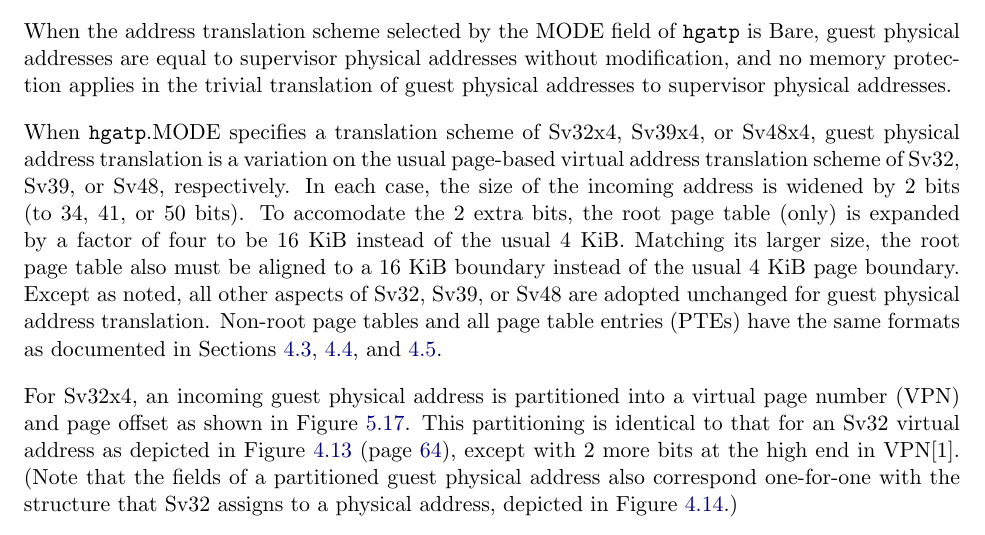
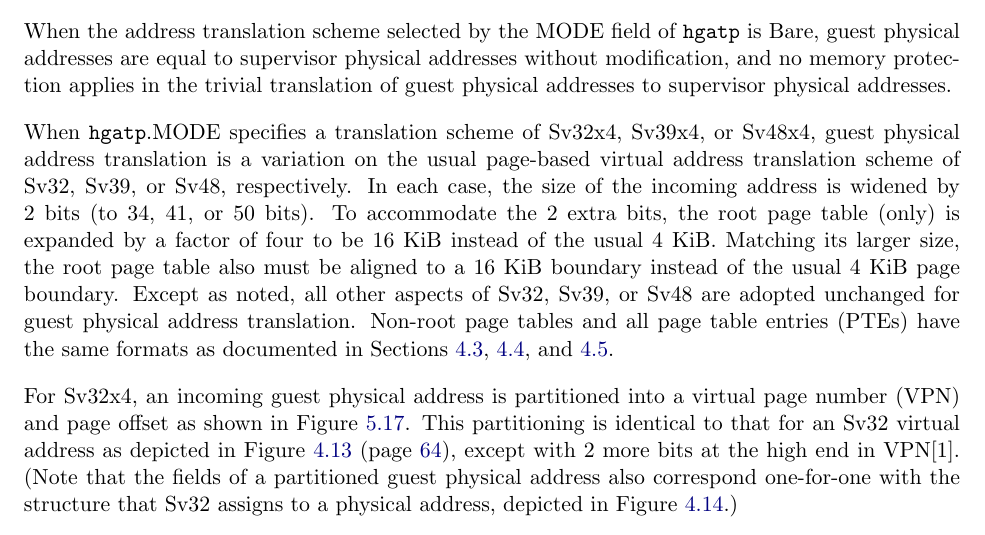
Before and after one commit to riscv/riscv-isa-manual, a LaTeX thesis (src/riscv-privileged.tex, which reads src/hypervisor.tex): part of page 95 of 113, cut so that both start at the same text. Compiled offline with pdfLaTeX.

Commit message:
Spell check

```diff
--- a/src/hypervisor.tex
+++ b/src/hypervisor.tex
@@ -1097,7 +1097,7 @@ page-based virtual address translation scheme of Sv32, Sv39, or Sv48,
 respectively.
 In each case, the size of the incoming address is widened by 2~bits (to 34, 41,
 or 50 bits).
-To accomodate the 2~extra bits, the root page table (only) is expanded by a
+To accommodate the 2~extra bits, the root page table (only) is expanded by a
 factor of four to be 16~KiB instead of the usual 4~KiB.
 Matching its larger size, the root page table also must be aligned to a 16~KiB
 boundary instead of the usual 4~KiB page boundary.
```
Also changed, not shown: src/hypervisor.tex (2 more changed lines).
